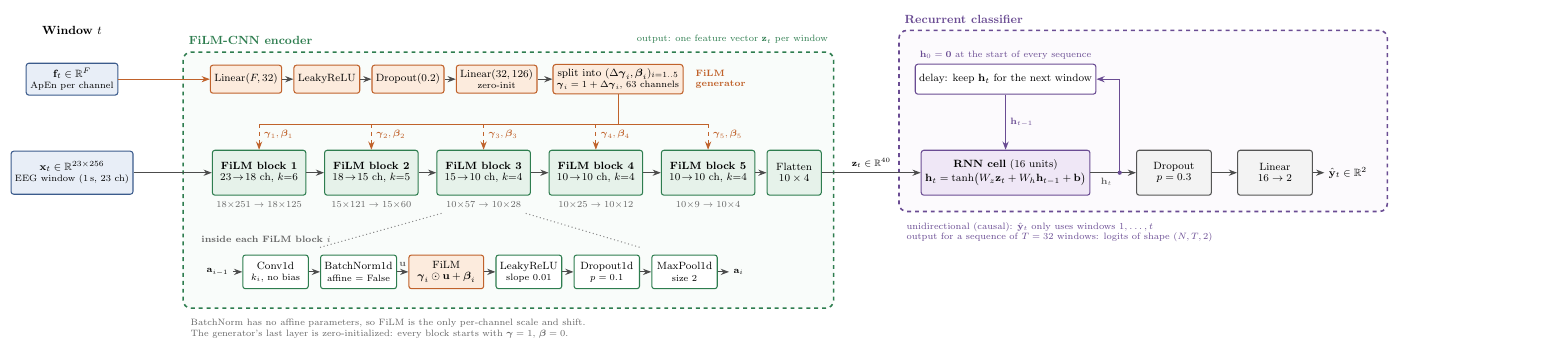
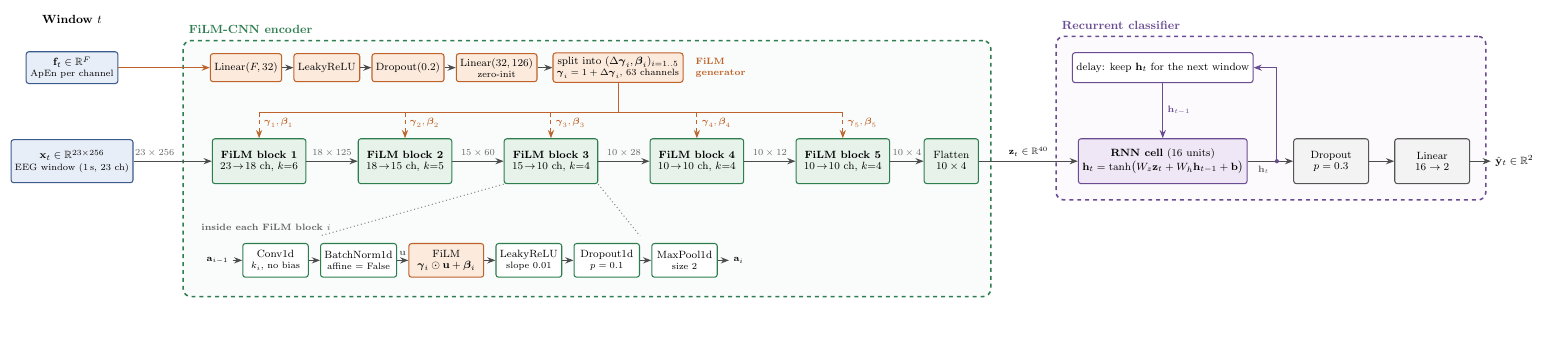
Before and after one commit to IronMax03/seizureDetection, a LaTeX figure (doc/figs/FiCRNN/ficrnn_detailed.tex): the whole page, the shorter picture padded with empty space. Compiled offline with pdfLaTeX.

Commit message:
Major docu update

```diff
--- a/doc/figs/FiCRNN/ficrnn_detailed.tex
+++ b/doc/figs/FiCRNN/ficrnn_detailed.tex
@@ -31,11 +31,6 @@
 \def\yb{-0.9}   % FiLM block row
 \def\yz{-3.55}  % zoomed block row
 
-
-\def\yg{1.6}    % FiLM generator row
-\def\yb{-0.9}   % FiLM block row
-\def\yz{-3.55}  % zoomed block row
-
 % =====================================================================
 % INPUTS FOR ONE WINDOW (left)
 % =====================================================================
@@ -59,15 +54,15 @@
 
 \foreach \i/\cin/\cout/\k/\lc/\lp [count=\n] in
   {1/23/18/6/251/125, 2/18/15/5/121/60, 3/15/10/4/57/28, 4/10/10/4/25/12, 5/10/10/4/9/4}{
-  \node[blk] (B\i) at ({5.45+(\n-1)*3.0}, \yb)
+  \node[blk] (B\i) at ({5.45+(\n-1)*3.9}, \yb)
     {\textbf{FiLM block \i}\\[-1pt]$\cin\!\to\!\cout$ ch, $k{=}\k$};
-  \node[dimlab, below=1pt of B\i] (Bs\i) {$\cout{\times}\lc \to \cout{\times}\lp$};
 }
 \node[box, draw=cCnnD, fill=cCnn, minimum width=1.45cm, minimum height=1.2cm] (flat)
-  at (19.75, \yb) {Flatten\\[-1pt]$10\times4$};
-\draw[arr] (xs0.east) -- (B1.west);
-\foreach \a/\b in {1/2,2/3,3/4,4/5}{\draw[arr] (B\a) -- (B\b);}
-\draw[arr] (B5) -- (flat);
+  at (23.95, \yb) {Flatten\\[-1pt]$10\times4$};
+\draw[arr] (xs0.east) -- node[above, dimlab, pos=0.27] {$23\times256$} (B1.west);
+\foreach \a/\b/\d in {1/2/18\times125, 2/3/15\times60, 3/4/10\times28, 4/5/10\times12}{
+  \draw[arr] (B\a) -- node[above, dimlab] {$\d$} (B\b);}
+\draw[arr] (B5) -- node[above, dimlab] {$10\times4$} (flat);
 
 \coordinate (bus) at (0, {(\yg+\yb)/2+0.05});
 \draw[thick, draw=cFilmD] (g5.south) -- (g5.south |- bus);
@@ -98,52 +93,43 @@
 \end{scope}
 \node[font=\scriptsize\bfseries, text=black!60, anchor=south west] at ($(zoom.north west)+(0.05,0.02)$)
   {inside each FiLM block $i$};
-\draw[black!45, dotted, thick] (Bs3.south west) -- (zoom.north west -| o2.west);
-\draw[black!45, dotted, thick] (Bs3.south east) -- (zoom.north east -| o5.east);
+\draw[black!45, dotted, thick] (B3.south west) -- (zoom.north west -| o2.west);
+\draw[black!45, dotted, thick] (B3.south east) -- (zoom.north east -| o5.east);
 
 \begin{scope}[on background layer]
-  \node[fit=(g1)(g5)(B1)(flat)(zoom)(Bs1), draw=cCnnD, dashed, very thick,
+  \node[fit=(g1)(g5)(B1)(flat)(zoom), draw=cCnnD, dashed, very thick,
         rounded corners=6pt, inner sep=9pt, fill=cCnn!25] (enc) {};
 \end{scope}
 \node[font=\small\bfseries, text=cCnnD, anchor=south west] at ($(enc.north west)+(0.05,0.05)$)
   {FiLM-CNN encoder};
-\node[font=\scriptsize, text=cCnnD, anchor=south east] at ($(enc.north east)+(-0.05,0.08)$)
-  {output: one feature vector $\mathbf{z}_t$ per window};
 
 % =====================================================================
 % RECURRENT CLASSIFIER (right)
 % =====================================================================
-\node[box, draw=cRnnD, fill=cRnn, minimum height=1.2cm] (rnn) at (25.4, \yb)
+\node[box, draw=cRnnD, fill=cRnn, minimum height=1.2cm] (rnn) at (29.6, \yb)
   {\textbf{RNN cell} (16 units)\\[1pt]
    $\mathbf{h}_t=\tanh\!\big(W_{z}\mathbf{z}_t+W_{h}\mathbf{h}_{t-1}+\mathbf{b}\big)$};
-\node[head, minimum height=1.2cm] (dp) at (29.9, \yb) {Dropout\\[-1pt]$p=0.3$};
-\node[head, minimum height=1.2cm] (lin) at (32.6, \yb) {Linear\\[-1pt]$16\to2$};
-\node (yt) at (34.55, \yb) {$\hat{\mathbf{y}}_t\in\mathbb{R}^{2}$};
+\node[head, minimum height=1.2cm] (dp) at (34.1, \yb) {Dropout\\[-1pt]$p=0.3$};
+\node[head, minimum height=1.2cm] (lin) at (36.8, \yb) {Linear\\[-1pt]$16\to2$};
+\node (yt) at (39, \yb) {$\hat{\mathbf{y}}_t\in\mathbb{R}^{2}$};
 \draw[arr] (flat.east) -- node[above, font=\scriptsize] {$\mathbf{z}_t\in\mathbb{R}^{40}$} (rnn.west);
-\coordinate (br) at (28.45, \yb);
+\coordinate (br) at (32.65, \yb);
 \draw[arr] (rnn.east) -- node[pos=0.35, below, dimlab] {$\mathbf{h}_t$} (dp.west);
 \draw[arr] (lin) -- (yt);
 \draw[arr] (dp) -- (lin);
 % recurrence loop
-\node[box, draw=cRnnD, fill=white, minimum height=0.8cm] (delay) at (25.4, \yg)
+\node[box, draw=cRnnD, fill=white, minimum height=0.8cm] (delay) at (29.6, \yg)
   {delay: keep $\mathbf{h}_t$ for the next window};
 \fill[cRnnD] (br) circle (1.6pt);
 \draw[arr, draw=cRnnD] (br) |- (delay.east);
 \draw[arr, draw=cRnnD] (delay.south) -- node[right, font=\scriptsize, text=cRnnD] {$\mathbf{h}_{t-1}$} (rnn.north);
-\node[font=\scriptsize, text=cRnnD, anchor=south] (h0n) at (delay.north) {$\mathbf{h}_0=\mathbf{0}$ at the start of every sequence};
+
 \begin{scope}[on background layer]
-  \node[fit=(rnn)(delay)(h0n)(yt)(lin), draw=cRnnD, dashed, very thick, rounded corners=6pt,
+  \node[fit=(rnn)(delay)(lin), draw=cRnnD, dashed, very thick, rounded corners=6pt,
         inner sep=12pt, fill=cRnn!20] (rc) {};
 \end{scope}
 \node[font=\small\bfseries, text=cRnnD, anchor=south west] at ($(rc.north west)+(0.05,0.05)$)
   {Recurrent classifier};
-\node[note, text=cRnnD, anchor=north west] at ($(rc.south west)+(0.1,-0.15)$)
-  {unidirectional (causal): $\hat{\mathbf{y}}_t$ only uses windows $1,\dots,t$\\
-   output for a sequence of $T=32$ windows: logits of shape $(N,T,2)$};
-
-\node[note, text=black!60, anchor=north west] at ($(enc.south west)+(0.1,-0.15)$)
-  {BatchNorm has no affine parameters, so FiLM is the only per-channel scale and shift.\\
-   The generator's last layer is zero-initialized: every block starts with $\boldsymbol\gamma=1$, $\boldsymbol\beta=0$.};
 
 \end{tikzpicture}
 \end{document}
```
Also changed, not shown: Experiments/CNN_Seizure_Detection_improved/README.md, Experiments/CNN_Seizure_Detection_improved/graphs/FiCRNN_1.png (added), README.md, doc/figs/FiCRNN/ficrnn_detailed.pdf, doc/figs/FiCRNN/ficrnn_detailed.png.
